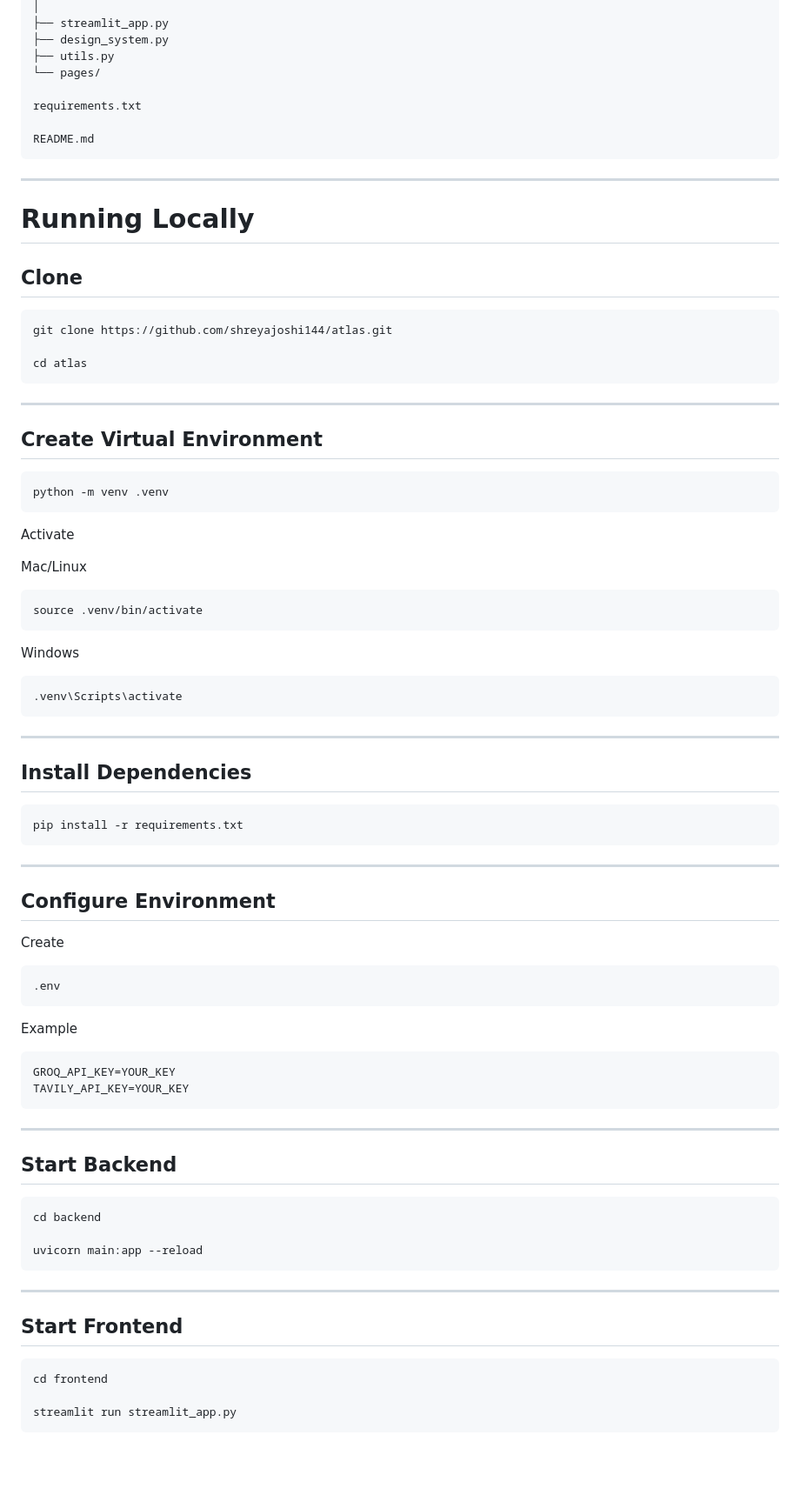
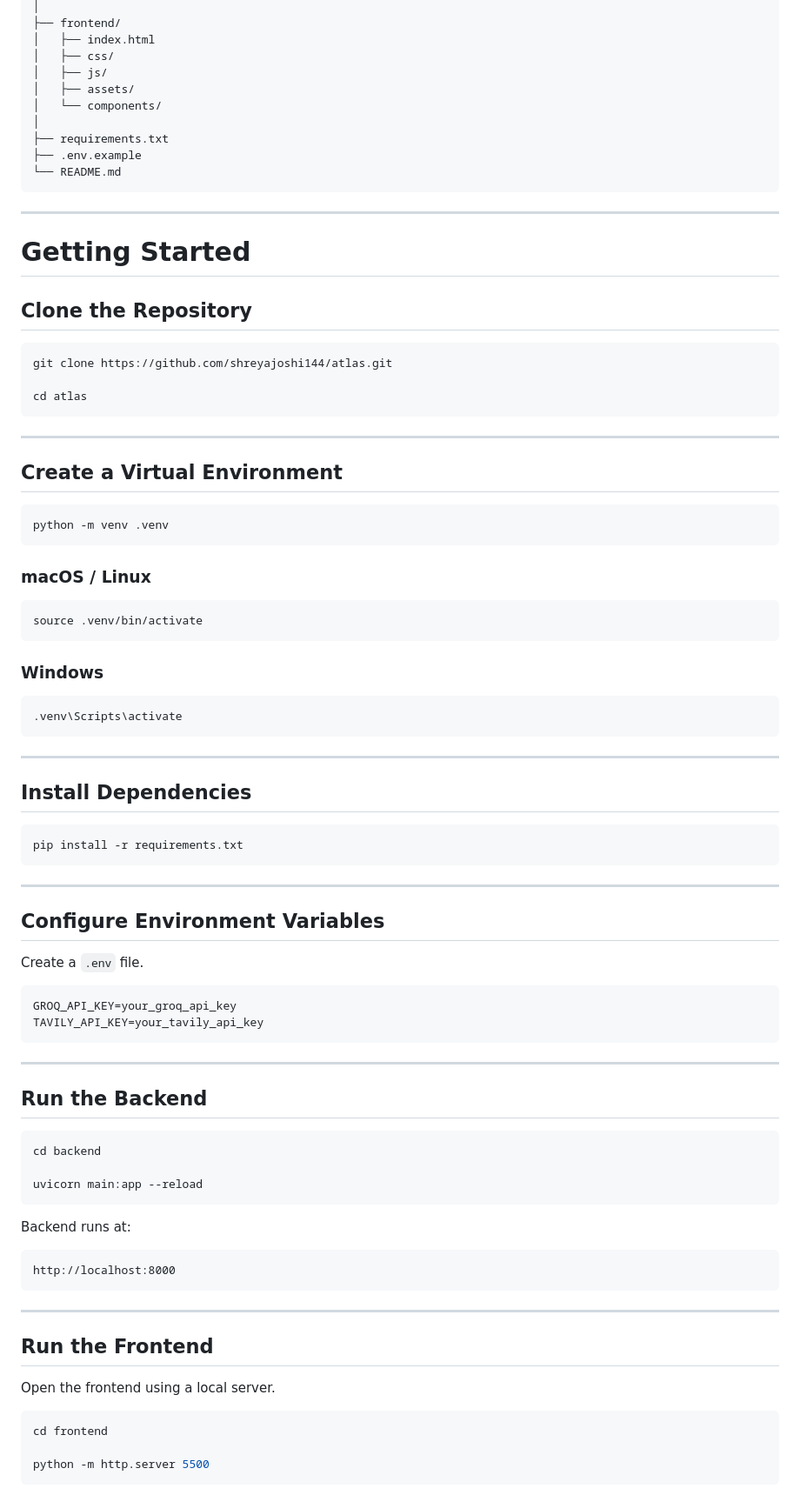
Before and after one commit to shreyajoshi144/atlas, a Markdown page: README.md, the part around one of its changes. Shown at 87% size. Rendered like a GitHub page; blank space fills up the shorter version.

````diff
--- a/README.md
+++ b/README.md
@@ -227,19 +289,21 @@ frontend/
 │
-├── streamlit_app.py
-├── design_system.py
-├── utils.py
-└── pages/
-
-requirements.txt
-
-README.md
+├── frontend/
+│   ├── index.html
+│   ├── css/
+│   ├── js/
+│   ├── assets/
+│   └── components/
+│
+├── requirements.txt
+├── .env.example
+└── README.md
 ```
 
 ---
 
-# Running Locally
+# Getting Started
 
-## Clone
+## Clone the Repository
 
 ```bash
 git clone https://github.com/shreyajoshi144/atlas.git
@@ -249,21 +313,19 @@ cd atlas
 
 ---
 
-## Create Virtual Environment
+## Create a Virtual Environment
 
 ```bash
 python -m venv .venv
 ```
 
-Activate
-
-Mac/Linux
+### macOS / Linux
 
 ```bash
 source .venv/bin/activate
 ```
 
-Windows
+### Windows
 
 ```bash
 .venv\Scripts\activate
@@ -279,24 +341,18 @@ pip install -r requirements.txt
 
 ---
 
-## Configure Environment
+## Configure Environment Variables
 
-Create
-
-```
-.env
-```
-
-Example
+Create a `.env` file.
 
 ```env
-GROQ_API_KEY=YOUR_KEY
-TAVILY_API_KEY=YOUR_KEY
+GROQ_API_KEY=your_groq_api_key
+TAVILY_API_KEY=your_tavily_api_key
 ```
 
 ---
 
-## Start Backend
+## Run the Backend
 
 ```bash
 cd backend
@@ -304,12 +360,20 @@ cd backend
 uvicorn main:app --reload
 ```
 
+Backend runs at:
+
+```
+http://localhost:8000
+```
+
 ---
 
-## Start Frontend
+## Run the Frontend
+
+Open the frontend using a local server.
 
 ```bash
 cd frontend
 
-streamlit run streamlit_app.py
+python -m http.server 5500
 ```
````
Also changed, not shown: other parts of README.md (+238 -167 lines).
